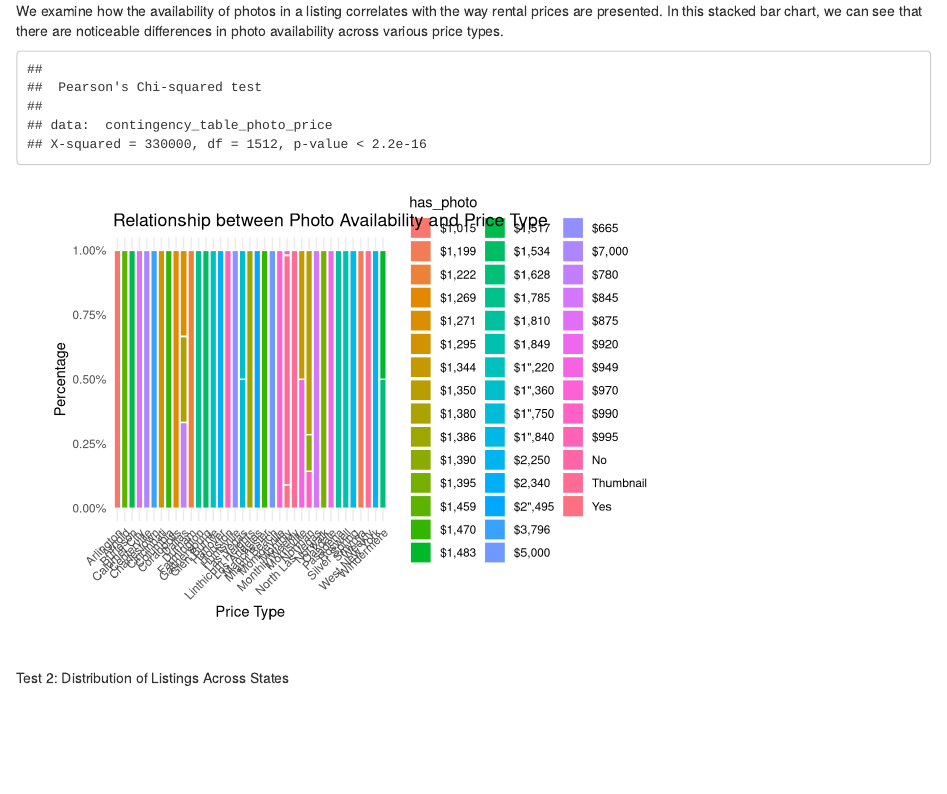
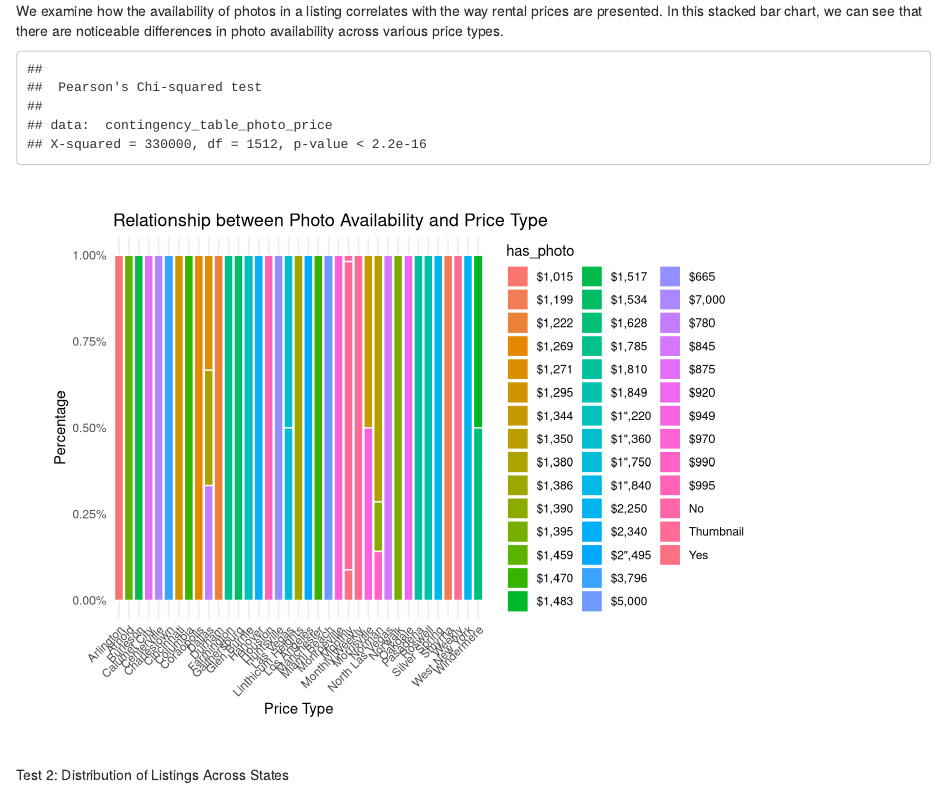
Before and after one commit to bharathgenji/US-Apartment-Market-Insights, an R Markdown document (Write_Up.Rmd): the page in a window 1100 px wide, from 1660 px down. Rendered offline with R 4.5, knitr and Pandoc, with nearby package versions.

Commit message:
Fix Figure dimensions for chi squared.

````diff
--- a/Write_Up.Rmd
+++ b/Write_Up.Rmd
@@ -71,7 +71,7 @@ We examine how the availability of photos in a listing correlates with the way r
 In this stacked bar chart, we can see that there are noticeable differences in photo availability across various price types.
 
 
-``` {r , echo = FALSE, message=FALSE, warning=FALSE}
+``` {r , echo = FALSE, message=FALSE, warning=FALSE, fig.width=8, fig.height=6}
 
 ################################################################################
 # Chi-Square Test on the Relationship Between Photo Availability and Price Type
````
